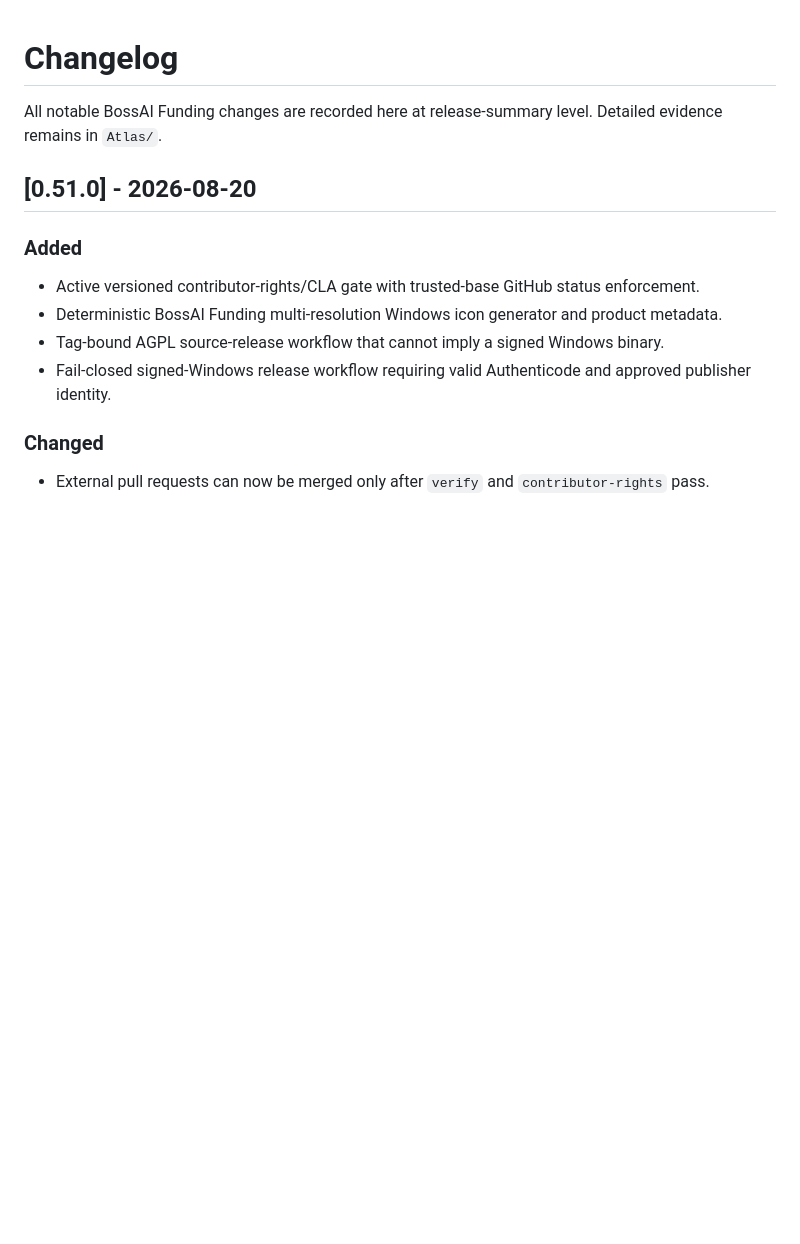
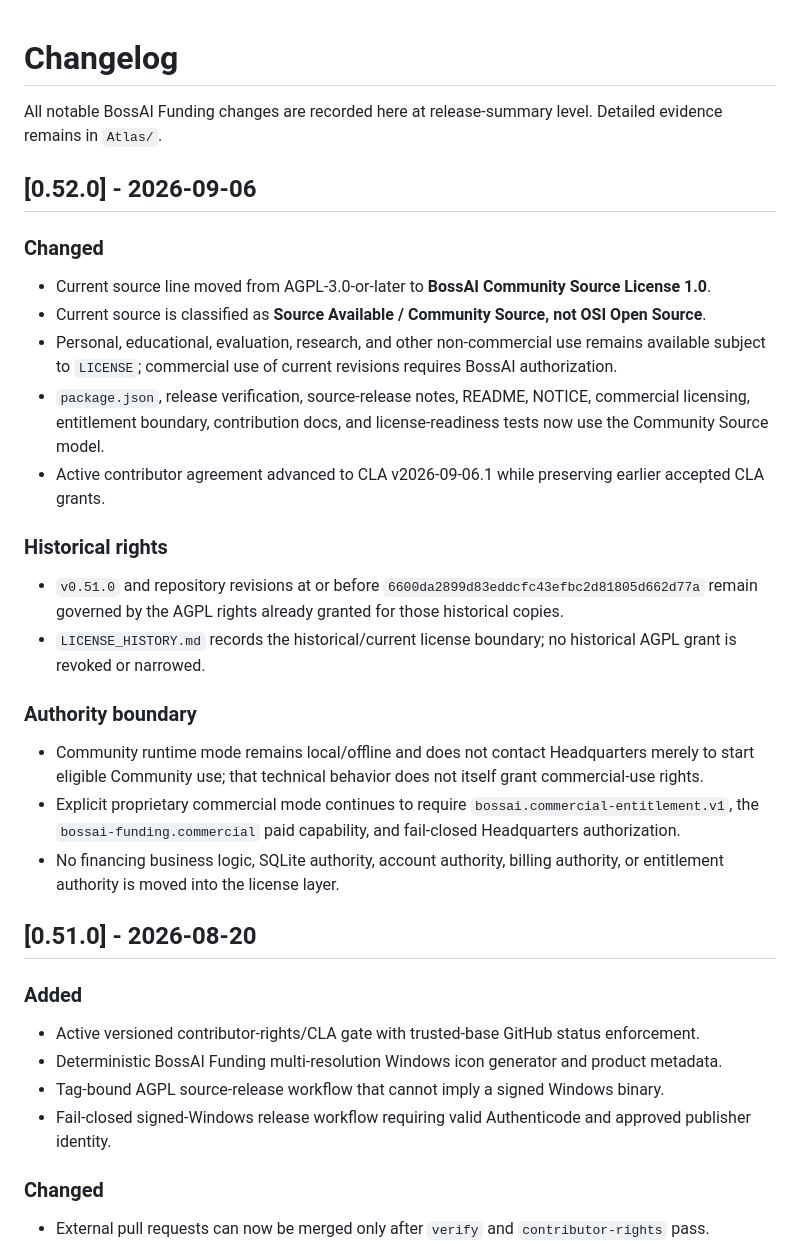
Before and after one commit to liufeng1976/bossai-funding-workspace, a Markdown page: CHANGELOG.md, the part around the change. Rendered like a GitHub page; blank space fills up the shorter version.

Commit message:
docs: record Funding 0.52 licensing transition

```diff
--- a/CHANGELOG.md
+++ b/CHANGELOG.md
@@ -1,6 +1,27 @@
 # Changelog
 
 All notable BossAI Funding changes are recorded here at release-summary level. Detailed evidence remains in `Atlas/`.
+
+## [0.52.0] - 2026-09-06
+
+### Changed
+
+- Current source line moved from AGPL-3.0-or-later to **BossAI Community Source License 1.0**.
+- Current source is classified as **Source Available / Community Source, not OSI Open Source**.
+- Personal, educational, evaluation, research, and other non-commercial use remains available subject to `LICENSE`; commercial use of current revisions requires BossAI authorization.
+- `package.json`, release verification, source-release notes, README, NOTICE, commercial licensing, entitlement boundary, contribution docs, and license-readiness tests now use the Community Source model.
+- Active contributor agreement advanced to CLA v2026-09-06.1 while preserving earlier accepted CLA grants.
+
+### Historical rights
+
+- `v0.51.0` and repository revisions at or before `6600da2899d83eddcfc43efbc2d81805d662d77a` remain governed by the AGPL rights already granted for those historical copies.
+- `LICENSE_HISTORY.md` records the historical/current license boundary; no historical AGPL grant is revoked or narrowed.
+
+### Authority boundary
+
+- Community runtime mode remains local/offline and does not contact Headquarters merely to start eligible Community use; that technical behavior does not itself grant commercial-use rights.
+- Explicit proprietary commercial mode continues to require `bossai.commercial-entitlement.v1`, the `bossai-funding.commercial` paid capability, and fail-closed Headquarters authorization.
+- No financing business logic, SQLite authority, account authority, billing authority, or entitlement authority is moved into the license layer.
 
 ## [0.51.0] - 2026-08-20
 
```
